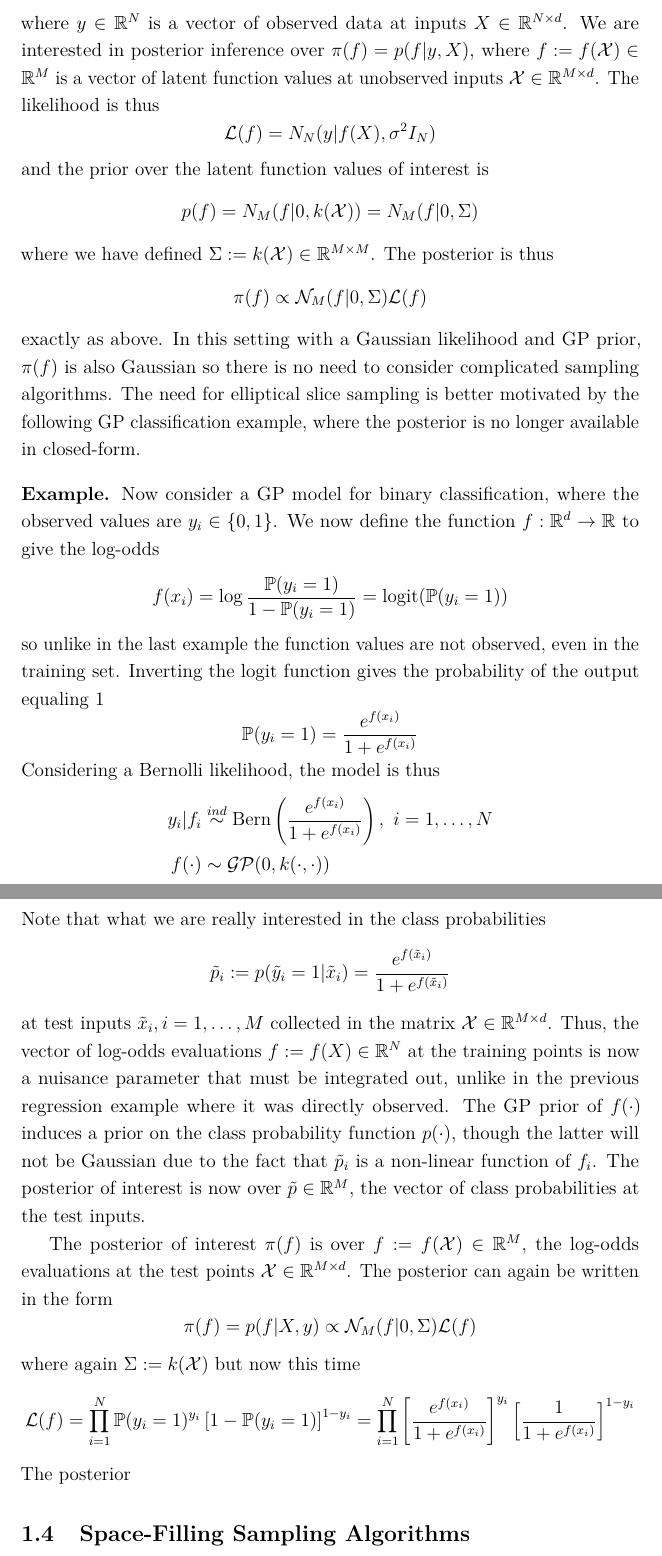
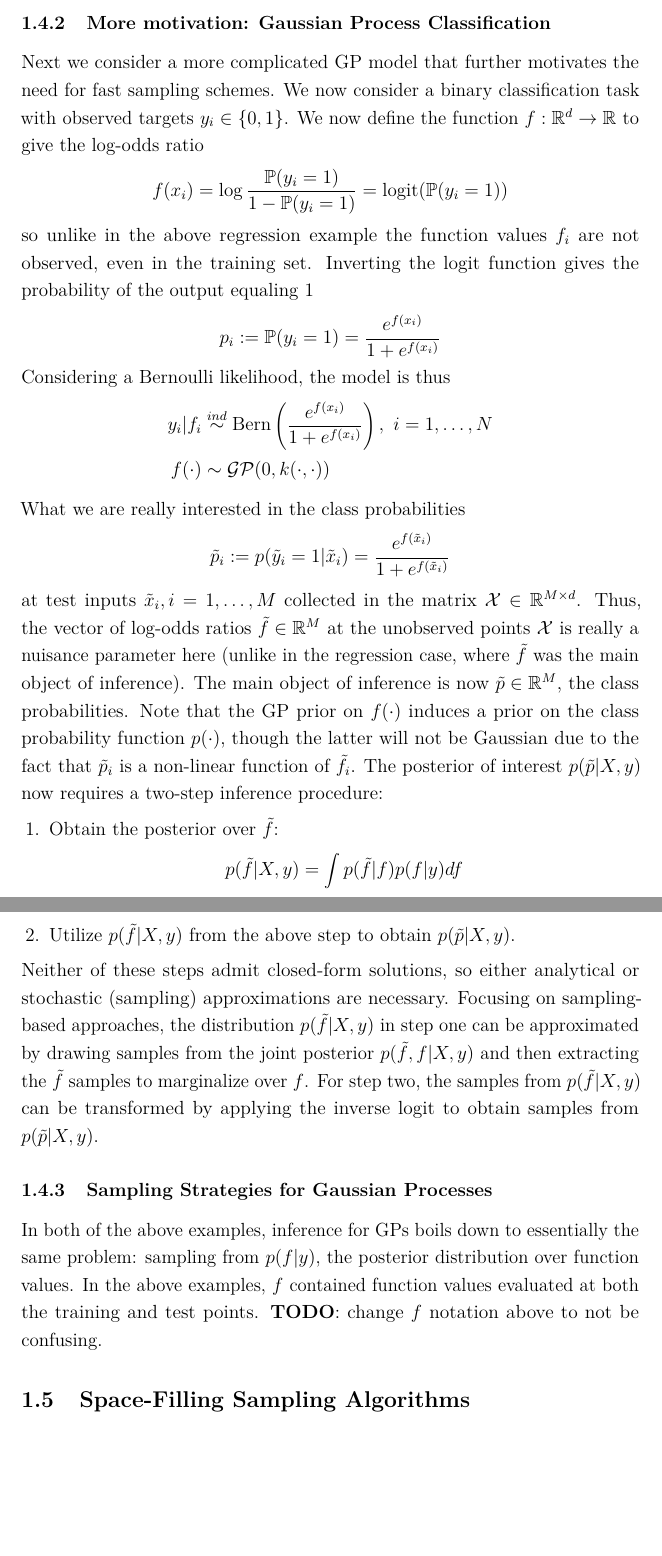
Before and after one commit to arob5/typed-notes, a LaTeX document (computational_statistics_notes.tex): two parts of pages 9 and 10 of 15, joined at a grey line, cut at the place of the change, the shorter picture padded with empty space. Compiled offline with pdfLaTeX.

Commit message:
Progress on elliptical slice sampling notes

```diff
--- a/computational_statistics_notes.tex
+++ b/computational_statistics_notes.tex
@@ -227,38 +219,32 @@ f(\cdot) &\sim \mathcal{GP}(0, k(\cdot, \cdot)) \\
-where $y \in \R^N$ is a vector of observed data at inputs $X \in \R^{N \times d}$. We are interested in posterior inference over $\pi(f) = p(f|y, X)$, where $f := f(\mathcal{X}) \in \R^M$ is a vector
-of latent function values at unobserved inputs $\mathcal{X} \in \R^{M \times d}$. The likelihood is thus
-\[\mathcal{L}(f) = N_N(y|f(X), \sigma^2 I_N)\]
-and the prior over the latent function values of interest is
-\[p(f) = N_M(f|0, k(\mathcal{X})) = N_M(f|0, \Sigma)\]
-where we have defined $\Sigma := k(\mathcal{X}) \in \R^{M \times M}$. The posterior is thus
-\[\pi(f) \propto \mathcal{N}_M(f|0, \Sigma)\mathcal{L}(f)\]
-exactly as above. In this setting with a Gaussian likelihood and GP prior, $\pi(f)$ is also Gaussian so there is no need to consider complicated sampling algorithms. The need for elliptical slice
-sampling is better motivated by the following GP classification example, where the posterior is no longer available in closed-form.
-
-\bigskip
-\noindent
-\textbf{Example.} Now consider a GP model for binary classification, where the observed values are $y_i \in \{0, 1\}$. We now define the function $f: \R^d \to \R$ to give the log-odds
+\subsubsection{More motivation: Gaussian Process Classification}
+Next we consider a more complicated GP model that further motivates the need for fast sampling schemes. We now consider a binary classification task with observed targets
+$y_i \in \{0, 1\}$. We now define the function $f: \R^d \to \R$ to give the log-odds ratio
 \[f(x_i) = \log \frac{\Prob(y_i = 1)}{1 - \Prob(y_i = 1)} = \text{logit}(\Prob(y_i = 1))\]
-so unlike in the last example the function values are not observed, even in the training set. Inverting the logit function gives the probability of the output equaling $1$
-\[\Prob(y_i = 1) = \frac{e^{f(x_i)}}{1 + e^{f(x_i)}}\]
-Considering a Bernolli likelihood, the model is thus
+so unlike in the above regression example the function values $f_i$ are not observed, even in the training set. Inverting the logit function gives the probability of the output equaling $1$
+\[p_i := \Prob(y_i = 1) = \frac{e^{f(x_i)}}{1 + e^{f(x_i)}}\]
+Considering a Bernoulli likelihood, the model is thus
 \begin{align*}
 y_i|f_i &\overset{ind}{\sim} \text{Bern}\left(\frac{e^{f(x_i)}}{1 + e^{f(x_i)}}\right), \ i = 1, \dots, N \\
 f(\cdot) &\sim \mathcal{GP}(0, k(\cdot, \cdot))
 \end{align*}
-Note that what we are really interested in the class probabilities
+What we are really interested in the class probabilities
 \[\tilde{p}_i := p(\tilde{y}_i = 1|\tilde{x}_i) = \frac{e^{f(\tilde{x}_i)}}{1 + e^{f(\tilde{x}_i)}}\]
-at test inputs $\tilde{x}_i, i = 1, \dots, M$ collected in the matrix $\mathcal{X} \in \R^{M \times d}$. Thus, the vector of log-odds evaluations $f := f(X) \in \R^N$
-at the training points is now a nuisance parameter that must be integrated out, unlike in the previous regression example where it was directly observed. The GP prior of $f(\cdot)$ induces
-a prior on the class probability function $p(\cdot)$, though the latter will not be Gaussian due to the fact that $\tilde{p}_i$ is a non-linear function of $f_i$. The posterior of interest
-is now over $\tilde{p} \in \R^M$, the vector of class probabilities at the test inputs.
+at test inputs $\tilde{x}_i, i = 1, \dots, M$ collected in the matrix $\mathcal{X} \in \R^{M \times d}$. Thus, the vector of log-odds ratios $\tilde{f} \in \R^M$ at the unobserved
+points $\mathcal{X}$ is really a nuisance parameter here (unlike in the regression case, where $\tilde{f}$ was the main object of inference). The main object of inference is
+now $\tilde{p} \in \R^M$, the class probabilities. Note that the GP prior on $f(\cdot)$ induces
+a prior on the class probability function $p(\cdot)$, though the latter will not be Gaussian due to the fact that $\tilde{p}_i$ is a non-linear function of $\tilde{f}_i$. The posterior of interest $p(\tilde{p}|X, y)$ now requires a two-step inference procedure:
+\begin{enumerate}
+\item Obtain the posterior over $\tilde{f}$:
+\[p(\tilde{f}|X, y) = \int p(\tilde{f}|f)p(f|y) df\]
+\item Utilize $p(\tilde{f}|X, y)$ from the above step to obtain $p(\tilde{p}|X, y)$.
+\end{enumerate}
+Neither of these steps admit closed-form solutions, so either analytical or stochastic (sampling) approximations are necessary. Focusing on sampling-based approaches, the
+distribution $p(\tilde{f}|X, y)$ in step one can be approximated by drawing samples from the joint posterior $p(\tilde{f}, f|X, y)$ and then extracting the $\tilde{f}$ samples to
+marginalize over $f$. For step two, the samples from $p(\tilde{f}|X, y)$ can be transformed by applying the inverse logit to obtain samples from $p(\tilde{p}|X, y)$.
 
-
-
-The posterior of interest $\pi(f)$ is over $f := f(\mathcal{X}) \in \R^M$, the log-odds evaluations at the test points $\mathcal{X} \in \R^{M \times d}$. The posterior can again be written in the form
-\[\pi(f) = p(f|X, y) \propto \mathcal{N}_M(f|0, \Sigma) \mathcal{L}(f) \]
-where again $\Sigma := k(\mathcal{X})$ but now this time
-\[\mathcal{L}(f) = \prod_{i = 1}^{N} \Prob(y_i = 1)^{y_i}\left[1 - \Prob(y_i = 1)\right]^{1 - y_i} = \prod_{i = 1}^{N} \left[\frac{e^{f(x_i)}}{1 + e^{f(x_i)}}\right]^{y_i}\left[\frac{1}{1 + e^{f(x_i)}}\right]^{1 - y_i} \]
-The posterior
+\subsubsection{Sampling Strategies for Gaussian Processes}
+In both of the above examples, inference for GPs boils down to essentially the same problem: sampling from $p(f|y)$, the posterior distribution over function values.
+In the above examples, $f$ contained function values evaluated at both the training and test points. \textbf{TODO}: change $f$ notation above to not be confusing.
 
 
 \subsection{Space-Filling Sampling Algorithms}
```
Also changed, not shown: computational_statistics_notes.tex (22 more changed lines).
